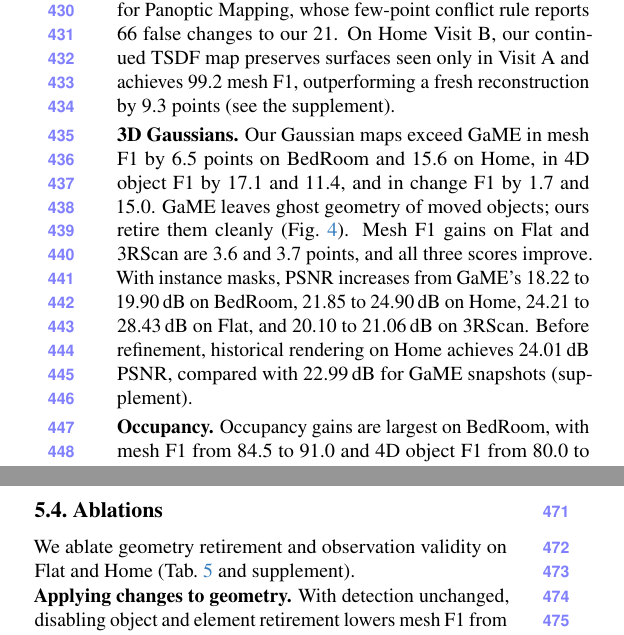
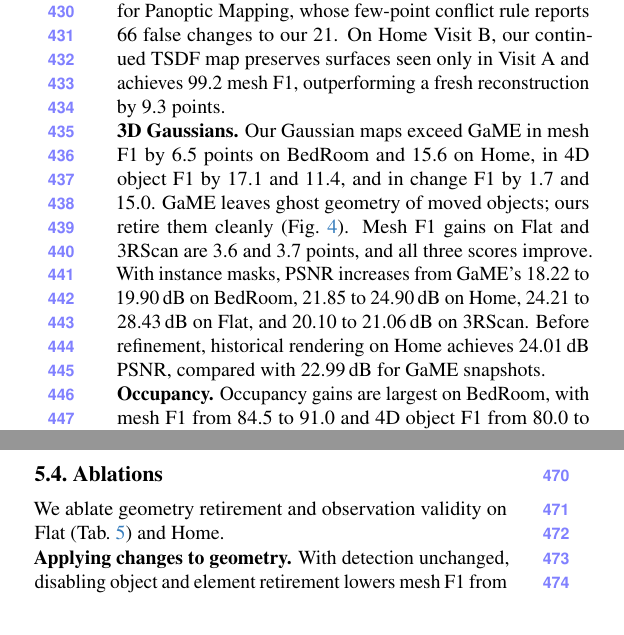
Before and after one commit to giltchcity/myncv---rpsl---daicma, a LaTeX paper (manuscript/main.tex): two parts of the columns of page 8 of 13, joined at a grey line, cut so that both start at the same text. Compiled offline with pdfLaTeX.

Commit message:
Remove redundant supplement pointers from results

```diff
--- a/manuscript/main.tex
+++ b/manuscript/main.tex
@@ -659,7 +659,7 @@
 Gains are largest on BedRoom, where mesh F1 rises from 87.7 to 96.1 over Khronos continuing its
 map, 4D object F1 from 78.5 to 96.6, and change F1 from 70.8 to 98.4. Without reconstructed background behind an object, Khronos has no ray to confirm its absence. On 3RScan, change F1 reaches 80.5, against 73.3 for Khronos and 44.6 for Panoptic Mapping, whose few-point conflict rule reports 66 false changes to our 21. On Home Visit~B, our continued TSDF map preserves surfaces seen only
 in Visit~A and achieves 99.2 mesh F1, outperforming a fresh
-reconstruction by 9.3 points (see the supplement).
+reconstruction by 9.3 points.
 
 \noindent\textbf{3D Gaussians.}
 Our Gaussian maps exceed GaME in mesh F1 by 6.5 points on BedRoom and 15.6 on Home, in
@@ -668,7 +668,7 @@
 on BedRoom, 21.85 to 24.90\,dB on Home, 24.21 to 28.43\,dB
 on Flat, and 20.10 to 21.06\,dB on 3RScan.
 Before refinement, historical rendering on Home achieves 24.01\,dB PSNR,
-compared with 22.99\,dB for GaME snapshots (supplement).
+compared with 22.99\,dB for GaME snapshots.
 
 \noindent\textbf{Occupancy.}
 Occupancy gains are largest on BedRoom, with mesh F1 from 84.5 to 91.0 and 4D object F1 from 80.0 to 93.8, and
@@ -791,7 +791,7 @@
 \label{sec:ablation}
 \enlargethispage{\baselineskip}
 
-We ablate geometry retirement and observation validity on Flat and Home (\cref{tab:ablation_variants} and supplement).
+We ablate geometry retirement and observation validity on Flat (\cref{tab:ablation_variants}) and Home.
 
 \noindent\textbf{Applying changes to geometry.}
 With detection unchanged, disabling object and element retirement lowers mesh F1 from 89.8 to 84.5, change F1 from 83.3 to 68.8, and PSNR by 4.64\,dB; stale furniture stays visible in novel views.
```
